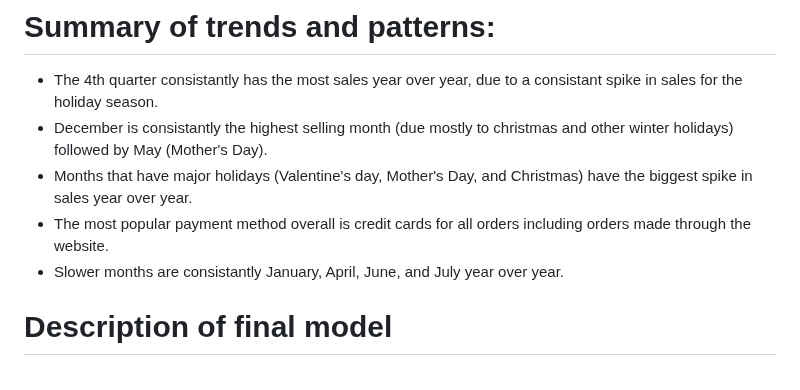
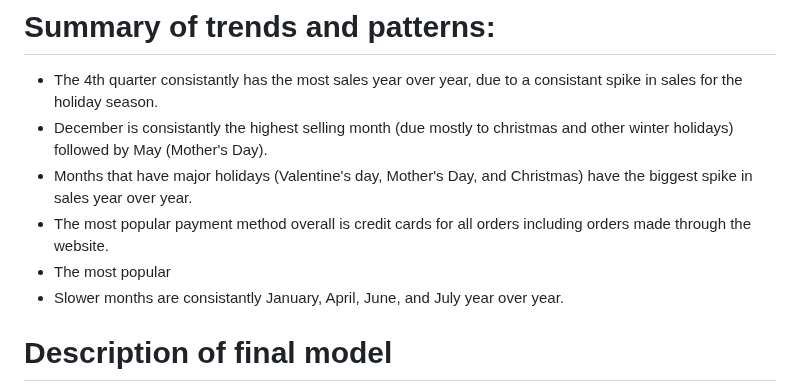
Before and after one commit to JoeBwonKenobi/Floral_Sales_Project, a Markdown page: README.md, the part around the change. Drawn GitHub-style.

```diff
--- a/README.md
+++ b/README.md
@@ -54,6 +54,7 @@ This second visulization shows the order type distribution for each month. This
 - December is consistantly the highest selling month (due mostly to christmas and other winter holidays) followed by May (Mother's Day).
 - Months that have major holidays (Valentine's day, Mother's Day, and Christmas) have the biggest spike in sales year over year.
 - The most popular payment method overall is credit cards for all orders including orders made through the website.
+- The most popular
 - Slower months are consistantly January, April, June, and July year over year.
 
 # Description of final model
```
